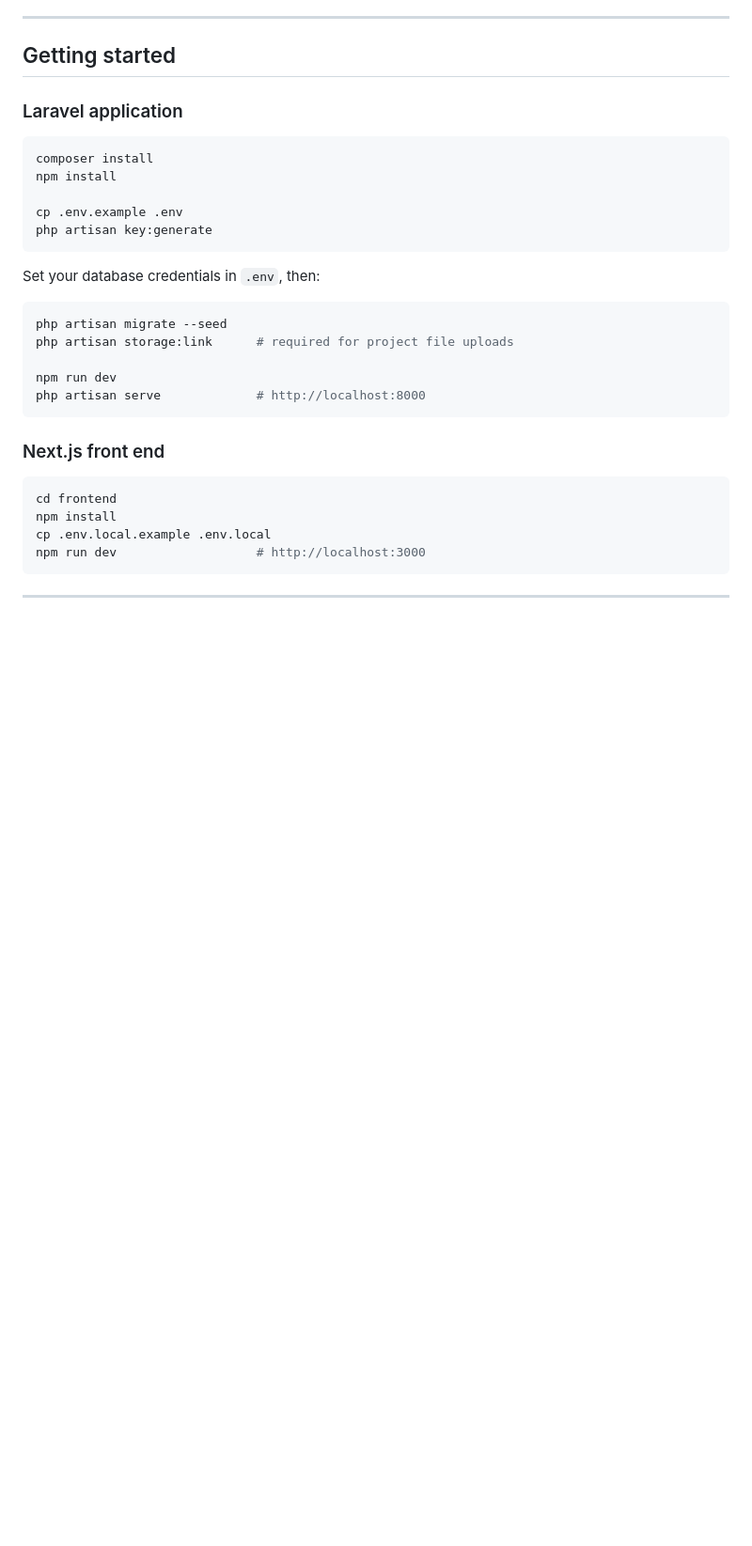
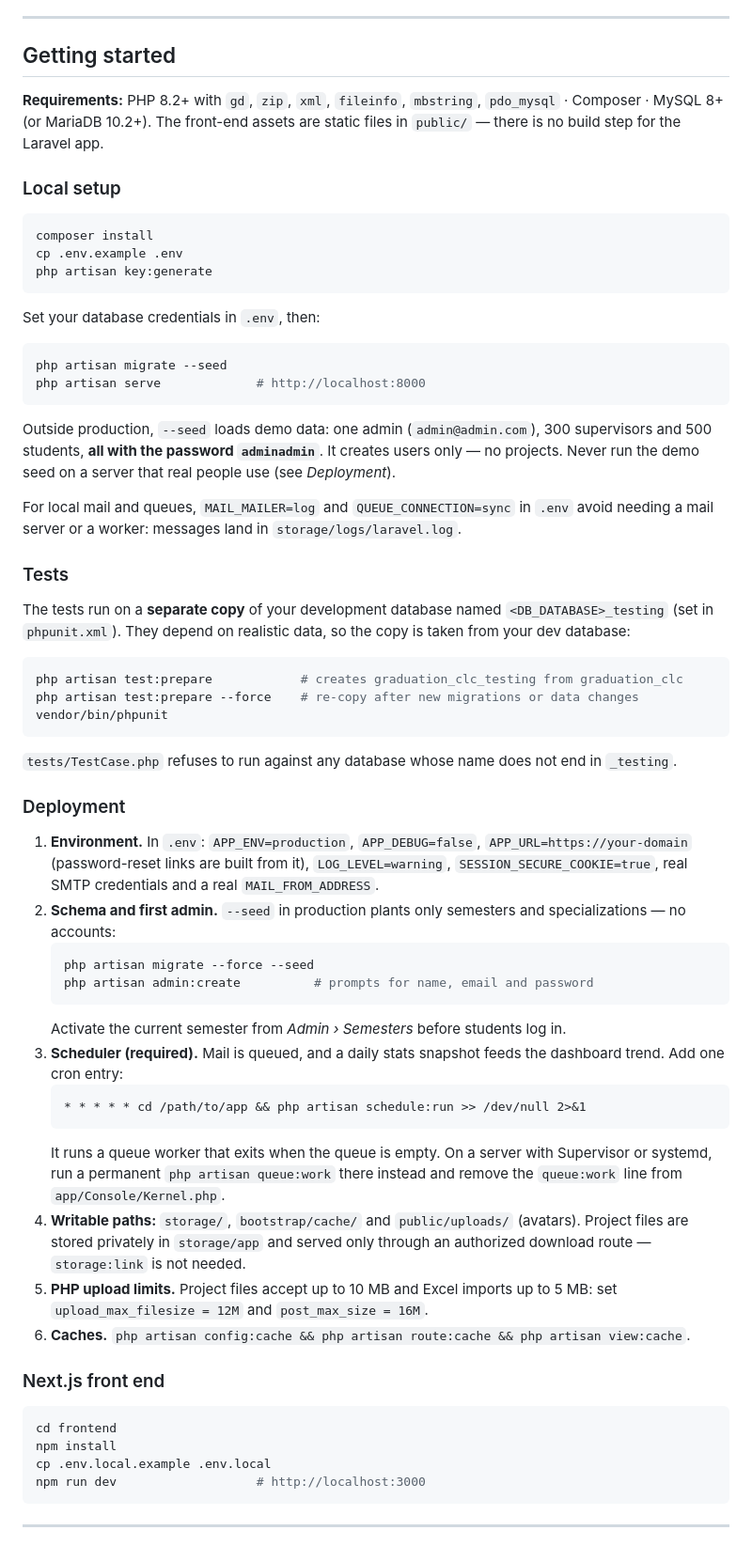
Before and after one commit to ahmedalhawajri89/graduation-project-tracker, a Markdown page: README.md, the part around the change. Shown at 94% size. Drawn GitHub-style; blank space fills up the shorter version.

Commit message:
Refresh the README cover and setup guide
New cover built from the current interface (supervisor stage plan,
student dashboard, mobile view) instead of the old admin table.

````diff
--- a/README.md
+++ b/README.md
@@ -58,12 +58,13 @@ Every part of the product — the public site, the login screen and all three da
 
 ## Getting started
 
-### Laravel application
+**Requirements:** PHP 8.2+ with `gd`, `zip`, `xml`, `fileinfo`, `mbstring`, `pdo_mysql` · Composer · MySQL 8+ (or MariaDB 10.2+).
+The front-end assets are static files in `public/` — there is no build step for the Laravel app.
+
+### Local setup
 
 ```bash
 composer install
-npm install
-
 cp .env.example .env
 php artisan key:generate
 ```
@@ -72,11 +73,55 @@ Set your database credentials in `.env`, then:
 
 ```bash
 php artisan migrate --seed
-php artisan storage:link      # required for project file uploads
-
-npm run dev
 php artisan serve             # http://localhost:8000
 ```
+
+Outside production, `--seed` loads demo data: one admin (`admin@admin.com`), 300 supervisors
+and 500 students, **all with the password `adminadmin`**. It creates users only — no projects.
+Never run the demo seed on a server that real people use (see *Deployment*).
+
+For local mail and queues, `MAIL_MAILER=log` and `QUEUE_CONNECTION=sync` in `.env` avoid needing
+a mail server or a worker: messages land in `storage/logs/laravel.log`.
+
+### Tests
+
+The tests run on a **separate copy** of your development database named `<DB_DATABASE>_testing`
+(set in `phpunit.xml`). They depend on realistic data, so the copy is taken from your dev database:
+
+```bash
+php artisan test:prepare            # creates graduation_clc_testing from graduation_clc
+php artisan test:prepare --force    # re-copy after new migrations or data changes
+vendor/bin/phpunit
+```
+
+`tests/TestCase.php` refuses to run against any database whose name does not end in `_testing`.
+
+### Deployment
+
+1. **Environment.** In `.env`: `APP_ENV=production`, `APP_DEBUG=false`, `APP_URL=https://your-domain`
+   (password-reset links are built from it), `LOG_LEVEL=warning`, `SESSION_SECURE_COOKIE=true`,
+   real SMTP credentials and a real `MAIL_FROM_ADDRESS`.
+2. **Schema and first admin.** `--seed` in production plants only semesters and specializations —
+   no accounts:
+   ```bash
+   php artisan migrate --force --seed
+   php artisan admin:create          # prompts for name, email and password
+   ```
+   Activate the current semester from *Admin › Semesters* before students log in.
+3. **Scheduler (required).** Mail is queued, and a daily stats snapshot feeds the dashboard trend.
+   Add one cron entry:
+   ```
+   * * * * * cd /path/to/app && php artisan schedule:run >> /dev/null 2>&1
+   ```
+   It runs a queue worker that exits when the queue is empty. On a server with Supervisor or
+   systemd, run a permanent `php artisan queue:work` there instead and remove the `queue:work`
+   line from `app/Console/Kernel.php`.
+4. **Writable paths:** `storage/`, `bootstrap/cache/` and `public/uploads/` (avatars).
+   Project files are stored privately in `storage/app` and served only through an
+   authorized download route — `storage:link` is not needed.
+5. **PHP upload limits.** Project files accept up to 10 MB and Excel imports up to 5 MB:
+   set `upload_max_filesize = 12M` and `post_max_size = 16M`.
+6. **Caches.** `php artisan config:cache && php artisan route:cache && php artisan view:cache`.
 
 ### Next.js front end
 
````
